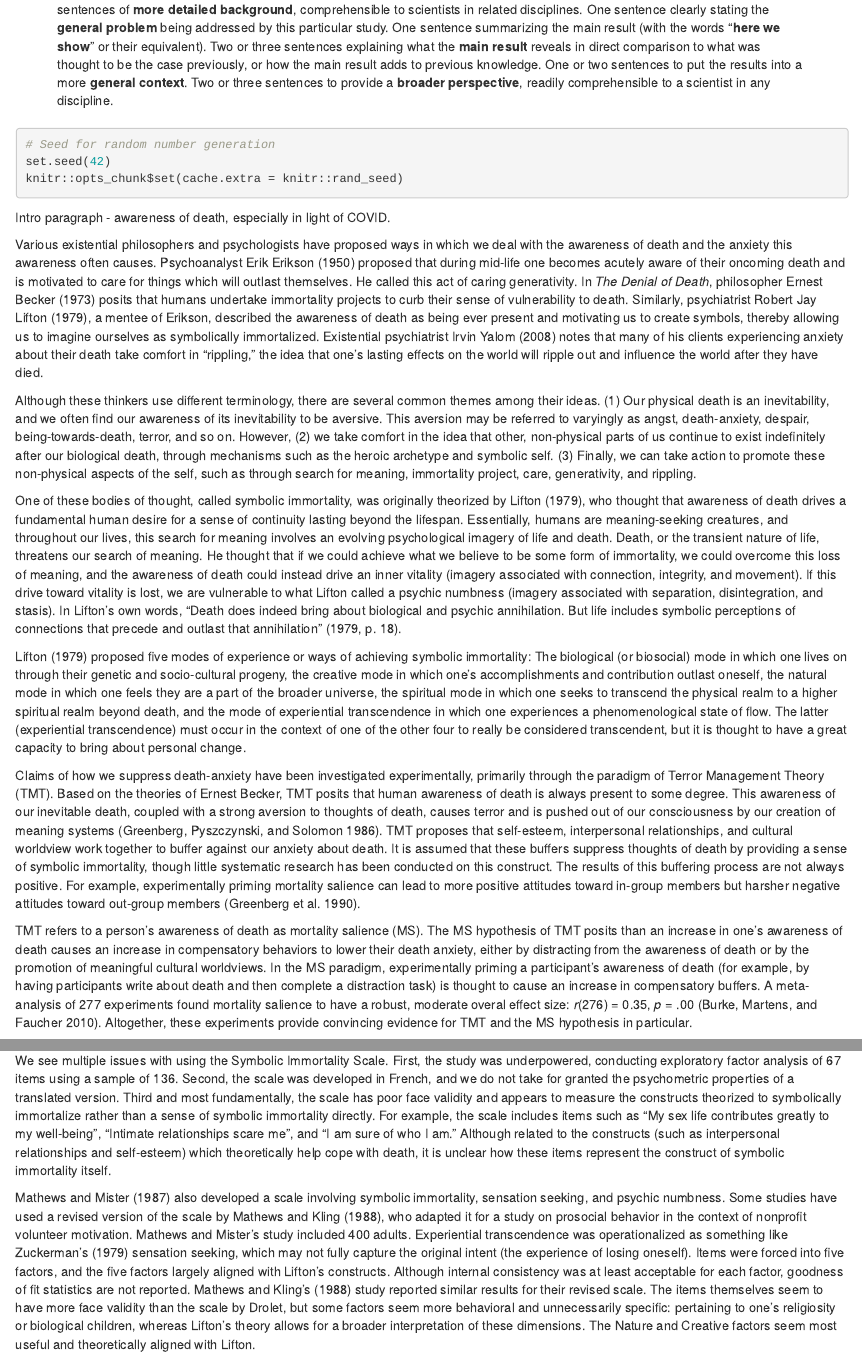
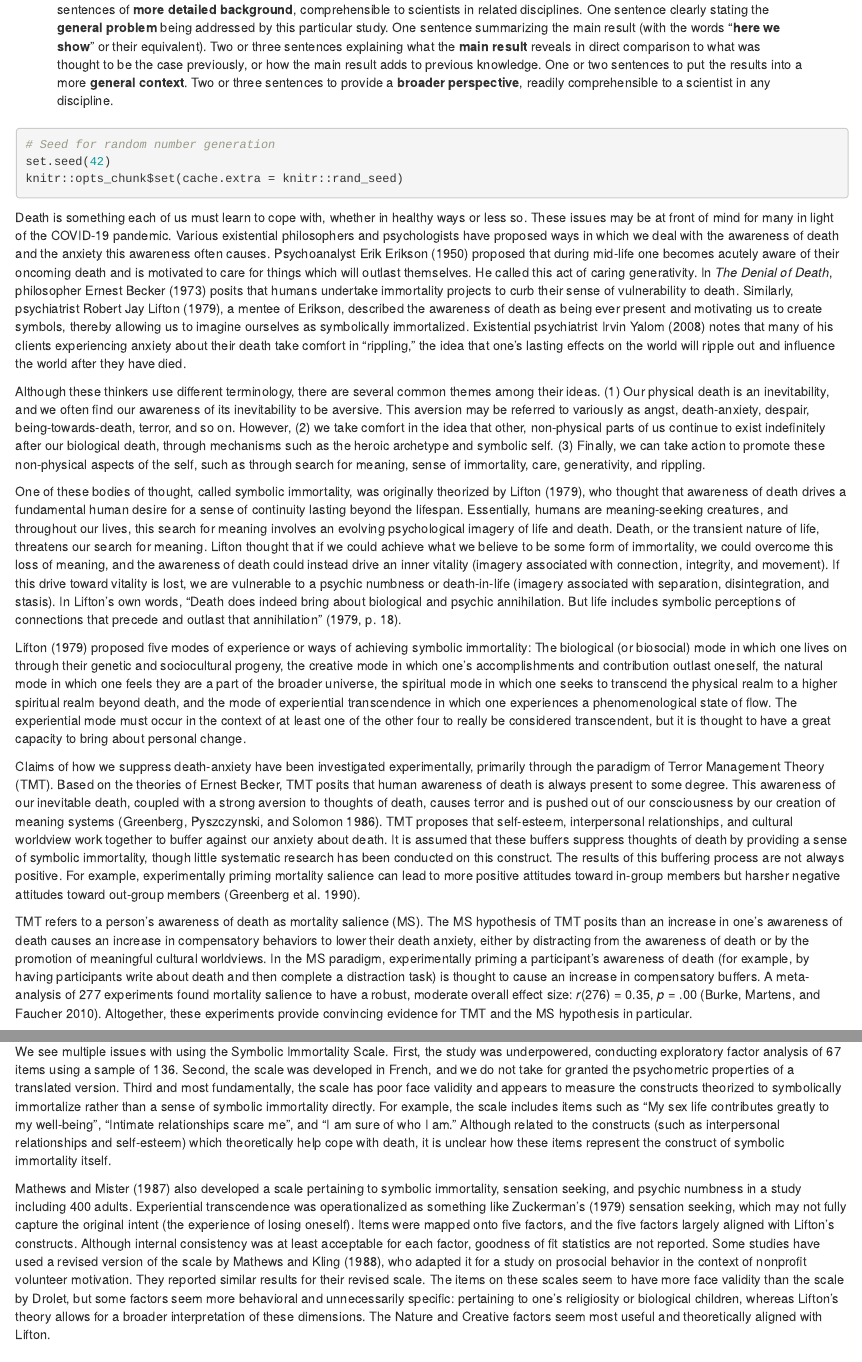
Before and after one commit to doomlab/Gen-Scale, an R Markdown document (05_Manuscript/manuscript.Rmd): the page in a window 1100 px wide, from 260 px down, and a second part further down, joined at a grey line. Rendered offline with R 4.5, knitr and Pandoc, with nearby package versions; some code elsewhere in the file could not run offline.

Commit message:
intro work

````diff
--- a/05_Manuscript/manuscript.Rmd
+++ b/05_Manuscript/manuscript.Rmd
@@ -69,19 +69,17 @@ set.seed(42)
 knitr::opts_chunk$set(cache.extra = knitr::rand_seed)
 ```
 
-Intro paragraph - awareness of death, especially in light of COVID.
+Death is something each of us must learn to cope with, whether in healthy ways or less so. These issues may be at front of mind for many in light of the COVID-19 pandemic. Various existential philosophers and psychologists have proposed ways in which we deal with the awareness of death and the anxiety this awareness often causes. Psychoanalyst Erik Erikson (1950) proposed that during mid-life one becomes acutely aware of their oncoming death and is motivated to care for things which will outlast themselves. He called this act of caring generativity. In *The Denial of Death*, philosopher Ernest Becker (1973) posits that humans undertake immortality projects to curb their sense of vulnerability to death. Similarly, psychiatrist Robert Jay Lifton (1979), a mentee of Erikson, described the awareness of death as being ever present and motivating us to create symbols, thereby allowing us to imagine ourselves as symbolically immortalized. Existential psychiatrist Irvin Yalom (2008) notes that many of his clients experiencing anxiety about their death take comfort in “rippling,” the idea that one’s lasting effects on the world will ripple out and influence the world after they have died.
 
-Various existential philosophers and psychologists have proposed ways in which we deal with the awareness of death and the anxiety this awareness often causes. Psychoanalyst Erik Erikson (1950) proposed that during mid-life one becomes acutely aware of their oncoming death and is motivated to care for things which will outlast themselves. He called this act of caring generativity. In *The Denial of Death*, philosopher Ernest Becker (1973) posits that humans undertake immortality projects to curb their sense of vulnerability to death. Similarly, psychiatrist Robert Jay Lifton (1979), a mentee of Erikson, described the awareness of death as being ever present and motivating us to create symbols, thereby allowing us to imagine ourselves as symbolically immortalized. Existential psychiatrist Irvin Yalom (2008) notes that many of his clients experiencing anxiety about their death take comfort in “rippling,” the idea that one’s lasting effects on the world will ripple out and influence the world after they have died.
+Although these thinkers use different terminology, there are several common themes among their ideas. (1) Our physical death is an inevitability, and we often find our awareness of its inevitability to be aversive. This aversion may be referred to variously as angst, death-anxiety, despair, being-towards-death, terror, and so on. However, (2) we take comfort in the idea that other, non-physical parts of us continue to exist indefinitely after our biological death, through mechanisms such as the heroic archetype and symbolic self. (3) Finally, we can take action to promote these non-physical aspects of the self, such as through search for meaning, sense of immortality, care, generativity, and rippling.
 
-Although these thinkers use different terminology, there are several common themes among their ideas. (1) Our physical death is an inevitability, and we often find our awareness of its inevitability to be aversive. This aversion may be referred to varyingly as angst, death-anxiety, despair, being-towards-death, terror, and so on. However, (2) we take comfort in the idea that other, non-physical parts of us continue to exist indefinitely after our biological death, through mechanisms such as the heroic archetype and symbolic self. (3) Finally, we can take action to promote these non-physical aspects of the self, such as through search for meaning, immortality project, care, generativity, and rippling.
+One of these bodies of thought, called symbolic immortality, was originally theorized by Lifton (1979), who thought that awareness of death drives a fundamental human desire for a sense of continuity lasting beyond the lifespan. Essentially, humans are meaning-seeking creatures, and throughout our lives, this search for meaning involves an evolving psychological imagery of life and death. Death, or the transient nature of life, threatens our search for meaning. Lifton thought that if we could achieve what we believe to be some form of immortality, we could overcome this loss of meaning, and the awareness of death could instead drive an inner vitality (imagery associated with connection, integrity, and movement). If this drive toward vitality is lost, we are vulnerable to a psychic numbness or death-in-life (imagery associated with separation, disintegration, and stasis). In Lifton's own words, "Death does indeed bring about biological and psychic annihilation. But life includes symbolic perceptions of connections that precede and outlast that annihilation" (1979, p. 18).
 
-One of these bodies of thought, called symbolic immortality, was originally theorized by Lifton (1979), who thought that awareness of death drives a fundamental human desire for a sense of continuity lasting beyond the lifespan. Essentially, humans are meaning-seeking creatures, and throughout our lives, this search for meaning involves an evolving psychological imagery of life and death. Death, or the transient nature of life, threatens our search of meaning. He thought that if we could achieve what we believe to be some form of immortality, we could overcome this loss of meaning, and the awareness of death could instead drive an inner vitality (imagery associated with connection, integrity, and movement). If this drive toward vitality is lost, we are vulnerable to what Lifton called a psychic numbness (imagery associated with separation, disintegration, and stasis). In Lifton's own words, "Death does indeed bring about biological and psychic annihilation. But life includes symbolic perceptions of connections that precede and outlast that annihilation" (1979, p. 18).
-
-Lifton (1979) proposed five modes of experience or ways of achieving symbolic immortality: The biological (or biosocial) mode in which one lives on through their genetic and socio-cultural progeny, the creative mode in which one’s accomplishments and contribution outlast oneself, the natural mode in which one feels they are a part of the broader universe, the spiritual mode in which one seeks to transcend the physical realm to a higher spiritual realm beyond death, and the mode of experiential transcendence in which one experiences a phenomenological state of flow. The latter (experiential transcendence) must occur in the context of one of the other four to really be considered transcendent, but it is thought to have a great capacity to bring about personal change.
+Lifton (1979) proposed five modes of experience or ways of achieving symbolic immortality: The biological (or biosocial) mode in which one lives on through their genetic and sociocultural progeny, the creative mode in which one’s accomplishments and contribution outlast oneself, the natural mode in which one feels they are a part of the broader universe, the spiritual mode in which one seeks to transcend the physical realm to a higher spiritual realm beyond death, and the mode of experiential transcendence in which one experiences a phenomenological state of flow. The experiential mode must occur in the context of at least one of the other four to really be considered transcendent, but it is thought to have a great capacity to bring about personal change.
 
 Claims of how we suppress death-anxiety have been investigated experimentally, primarily through the paradigm of Terror Management Theory (TMT). Based on the theories of Ernest Becker, TMT posits that human awareness of death is always present to some degree. This awareness of our inevitable death, coupled with a strong aversion to thoughts of death, causes terror and is pushed out of our consciousness by our creation of meaning systems [@greenberg1986]. TMT proposes that self-esteem, interpersonal relationships, and cultural worldview work together to buffer against our anxiety about death. It is assumed that these buffers suppress thoughts of death by providing a sense of symbolic immortality, though little systematic research has been conducted on this construct. The results of this buffering process are not always positive. For example, experimentally priming mortality salience can lead to more positive attitudes toward in-group members but harsher negative attitudes toward out-group members [@greenberg1990].
 
-TMT refers to a person's awareness of death as mortality salience (MS). The MS hypothesis of TMT posits than an increase in one's awareness of death causes an increase in compensatory behaviors to lower their death anxiety, either by distracting from the awareness of death or by the promotion of meaningful cultural worldviews. In the MS paradigm, experimentally priming a participant’s awareness of death (for example, by having participants write about death and then complete a distraction task) is thought to cause an increase in compensatory buffers. A meta-analysis of 277 experiments found mortality salience to have a robust, moderate overal effect size: *r*(276) = 0.35, *p* = .00 [@burke2010]. Altogether, these experiments provide convincing evidence for TMT and the MS hypothesis in particular.
+TMT refers to a person's awareness of death as mortality salience (MS). The MS hypothesis of TMT posits than an increase in one's awareness of death causes an increase in compensatory behaviors to lower their death anxiety, either by distracting from the awareness of death or by the promotion of meaningful cultural worldviews. In the MS paradigm, experimentally priming a participant’s awareness of death (for example, by having participants write about death and then complete a distraction task) is thought to cause an increase in compensatory buffers. A meta-analysis of 277 experiments found mortality salience to have a robust, moderate overall effect size: *r*(276) = 0.35, *p* = .00 [@burke2010]. Altogether, these experiments provide convincing evidence for TMT and the MS hypothesis in particular.
 
 Though some avoidance of (or buffering against) death anxiety is thought to be universal and has the potential to increase interpersonal conflict, awareness of death through symbolic immortality may also have potential as a positive force. In particular, it is thought to be an underlying motive for what Erikson referred to as generativity. Generativity is the seventh of eight proposed stages in Erikson's (1950) theory of psychosocial development, which he associated with midlife and described as "the concern in establishing and guiding the next generation" (Erikson, 1963, p. 267). Little systematic research was conducted on this subject until the 1980's. Kotre (1984) expanded on the theory and proposed that the drive for generativity was related to a motive to expand the sense of self beyond the lifetime, especially in light of the fear of death.
 
@@ -95,7 +93,7 @@ Moving beyond the scale development itself (still Drolet 1990), SSI correlated n
 
 We see multiple issues with using the Symbolic Immortality Scale. First, the study was underpowered, conducting exploratory factor analysis of 67 items using a sample of 136. Second, the scale was developed in French, and we do not take for granted the psychometric properties of a translated version. Third and most fundamentally, the scale has poor face validity and appears to measure the constructs theorized to symbolically immortalize rather than a sense of symbolic immortality directly. For example, the scale includes items such as “My sex life contributes greatly to my well-being”, “Intimate relationships scare me”, and “I am sure of who I am." Although related to the constructs (such as interpersonal relationships and self-esteem) which theoretically help cope with death, it is unclear how these items represent the construct of symbolic immortality itself.
 
-Mathews and Mister (1987) also developed a scale involving symbolic immortality, sensation seeking, and psychic numbness. Some studies have used a revised version of the scale by Mathews and Kling (1988), who adapted it for a study on prosocial behavior in the context of nonprofit volunteer motivation. Mathews and Mister's study included 400 adults. Experiential transcendence was operationalized as something like Zuckerman's (1979) sensation seeking, which may not fully capture the original intent (the experience of losing oneself). Items were forced into five factors, and the five factors largely aligned with Lifton's constructs. Although internal consistency was at least acceptable for each factor, goodness of fit statistics are not reported. Mathews and Kling's (1988) study reported similar results for their revised scale. The items themselves seem to have more face validity than the scale by Drolet, but some factors seem more behavioral and unnecessarily specific: pertaining to one's religiosity or biological children, whereas Lifton's theory allows for a broader interpretation of these dimensions. The Nature and Creative factors seem most useful and theoretically aligned with Lifton.
+Mathews and Mister (1987) also developed a scale pertaining to symbolic immortality, sensation seeking, and psychic numbness in a study including 400 adults. Experiential transcendence was operationalized as something like Zuckerman's (1979) sensation seeking, which may not fully capture the original intent (the experience of losing oneself). Items were mapped onto five factors, and the five factors largely aligned with Lifton's constructs. Although internal consistency was at least acceptable for each factor, goodness of fit statistics are not reported. Some studies have used a revised version of the scale by Mathews and Kling (1988), who adapted it for a study on prosocial behavior in the context of nonprofit volunteer motivation. They reported similar results for their revised scale. The items on these scales seem to have more face validity than the scale by Drolet, but some factors seem more behavioral and unnecessarily specific: pertaining to one's religiosity or biological children, whereas Lifton's theory allows for a broader interpretation of these dimensions. The Nature and Creative factors seem most useful and theoretically aligned with Lifton.
 
 Much more advanced factor analysis methods have been developed since the 1980s, but to our knowledge, these scales have not been tested with more robust tools. The goal of the present research is to develop an up-to-date symbolic immortality scale that more directly measures one’s sense of symbolic immortality and which contains items more generally applicable to broad groups of participants (e.g., regardless of a person's religious beliefs and parental status). We have attempted to use current best practices for scale development and analysis.
 
````
Also changed, not shown: 05_Manuscript/manuscript.Rmd (4 more changed lines).
